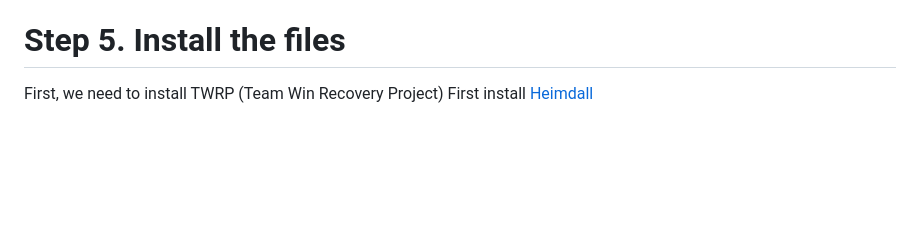
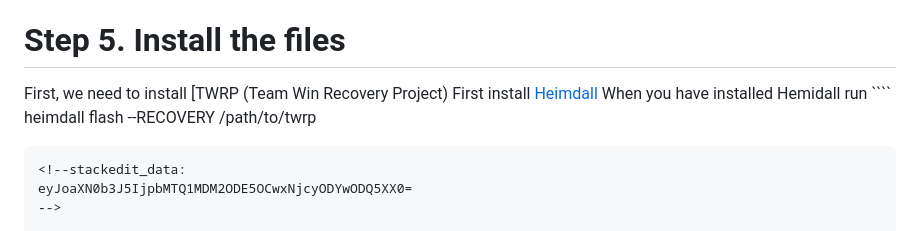
Before and after one commit to pickleswithtech/stackedits20, a Markdown page: README.md, the part around the change. Drawn GitHub-style; blank space fills up the shorter version.

Commit message:
README.md updated from https://stackedit.io/

`````diff
--- a/README.md
+++ b/README.md
@@ -78,8 +78,11 @@ If you done it all correctly you will have the following files!
 - system.img (not necessary)
 - boot.img
 # Step 5. Install the files
-First, we need to install TWRP (Team Win Recovery Project)
+First, we need to install [TWRP (Team Win Recovery Project)
 First install [Heimdall](https://glassechidna.com.au/heimdall/#downloads)
+When you have installed Hemidall run ````
+heimdall flash --RECOVERY /path/to/twrp
+````
 <!--stackedit_data:
-eyJoaXN0b3J5IjpbLTE4NDY2MDI4NDAsMTY3Mjg2MDg0OV19
+eyJoaXN0b3J5IjpbMTQ1MDM2ODE5OCwxNjcyODYwODQ5XX0=
 -->
`````
